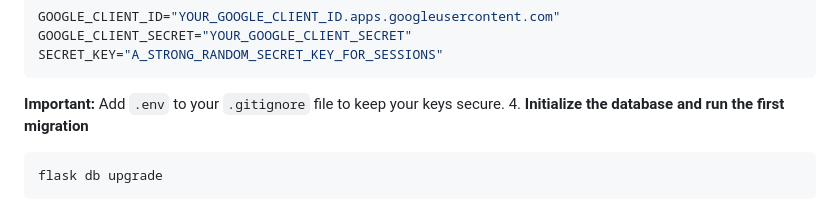
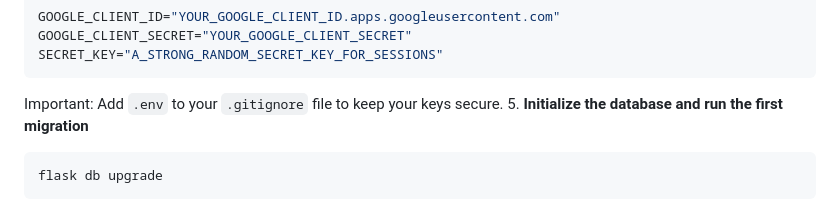
Before and after one commit to Jen77776/AI-Stats-book, a Markdown page: README.md, the part around the change. Rendered like a GitHub page.

Commit message:
Fix formatting in README for environment variable section

````diff
--- a/README.md
+++ b/README.md
@@ -118,8 +118,8 @@ GOOGLE_CLIENT_SECRET="YOUR_GOOGLE_CLIENT_SECRET"
 SECRET_KEY="A_STRONG_RANDOM_SECRET_KEY_FOR_SESSIONS"
 ```
 
-**Important:** Add `.env` to your `.gitignore` file to keep your keys secure.
-4.  **Initialize the database and run the first migration**
+Important: Add `.env` to your `.gitignore` file to keep your keys secure.
+5.  **Initialize the database and run the first migration**
 ```bash
 flask db upgrade
 ```
````
